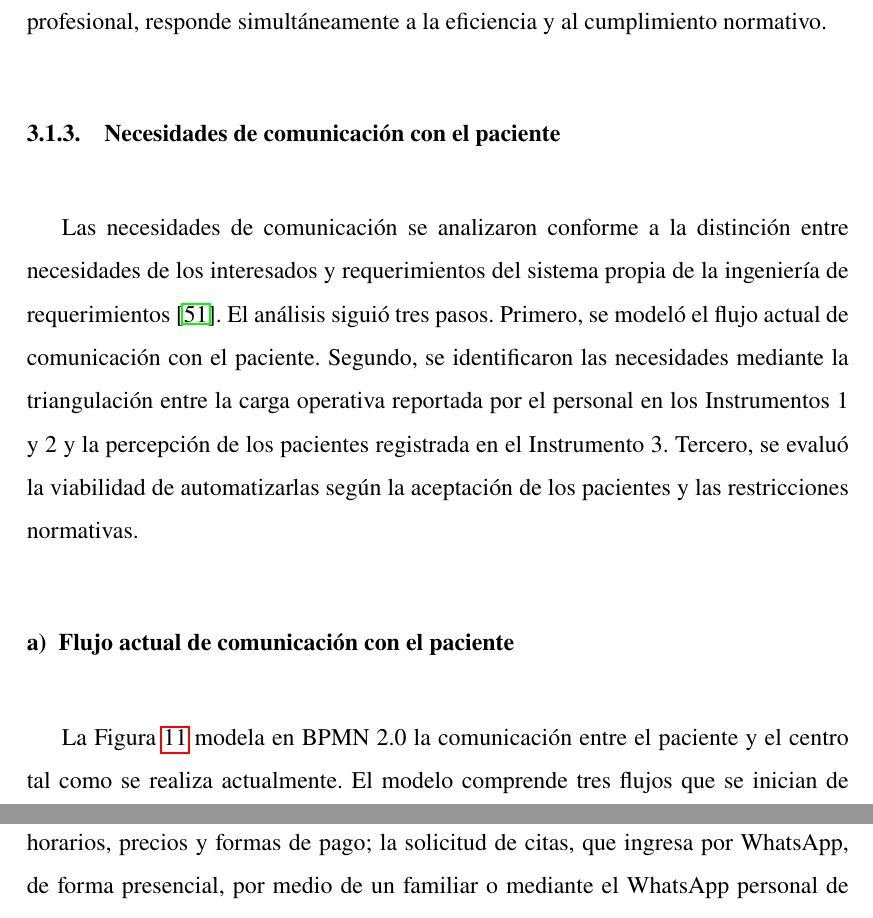
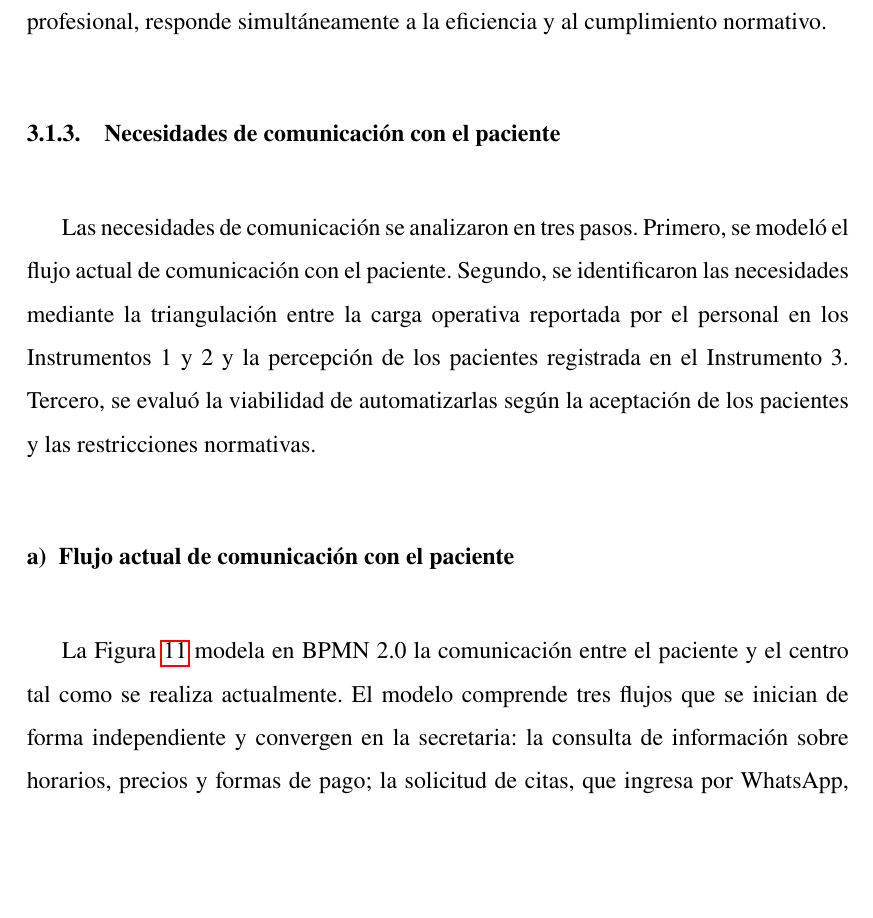
Before and after one commit to JaviFiallos/bachelor-latex-thesis, a LaTeX document (main.tex, which reads tex/ResultsAndDiscussion/results-ob1.tex): two parts of pages 79 and 80 of 180 before the commit and part of page 79 of 180 after it, the two joined at a grey line, cut so that both start at the same text, the shorter picture padded with empty space. Compiled offline with pdfLaTeX.

Commit message:
fix: ajustar redacción en resultados del objetivo 1 y análisis de datos
Co-Authored-By: Claude Opus 5.5 <noreply@anthropic.com>

```diff
--- a/tex/ResultsAndDiscussion/results-ob1.tex
+++ b/tex/ResultsAndDiscussion/results-ob1.tex
@@ -247,7 +247,7 @@ La principal brecha normativa radica en que la información clínica se registra
 
 \subsubsection{Necesidades de comunicación con el paciente}
 
-Las necesidades de comunicación se analizaron conforme a la distinción entre necesidades de los interesados y requerimientos del sistema propia de la ingeniería de requerimientos \cite{iso29148}. El análisis siguió tres pasos. Primero, se modeló el flujo actual de comunicación con el paciente. Segundo, se identificaron las necesidades mediante la triangulación entre la carga operativa reportada por el personal en los Instrumentos 1 y 2 y la percepción de los pacientes registrada en el Instrumento 3. Tercero, se evaluó la viabilidad de automatizarlas según la aceptación de los pacientes y las restricciones normativas.
+Las necesidades de comunicación se analizaron en tres pasos. Primero, se modeló el flujo actual de comunicación con el paciente. Segundo, se identificaron las necesidades mediante la triangulación entre la carga operativa reportada por el personal en los Instrumentos 1 y 2 y la percepción de los pacientes registrada en el Instrumento 3. Tercero, se evaluó la viabilidad de automatizarlas según la aceptación de los pacientes y las restricciones normativas.
 
 \paragraph{Flujo actual de comunicación con el paciente}
 
```
Also changed, not shown: tex/Methodology/data-analysis.tex (+1 -1 lines).
